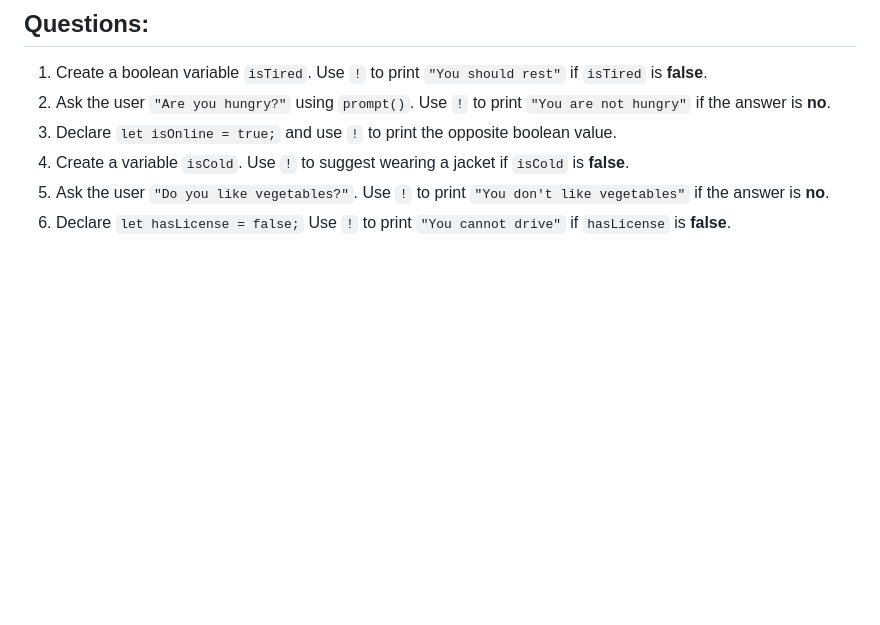
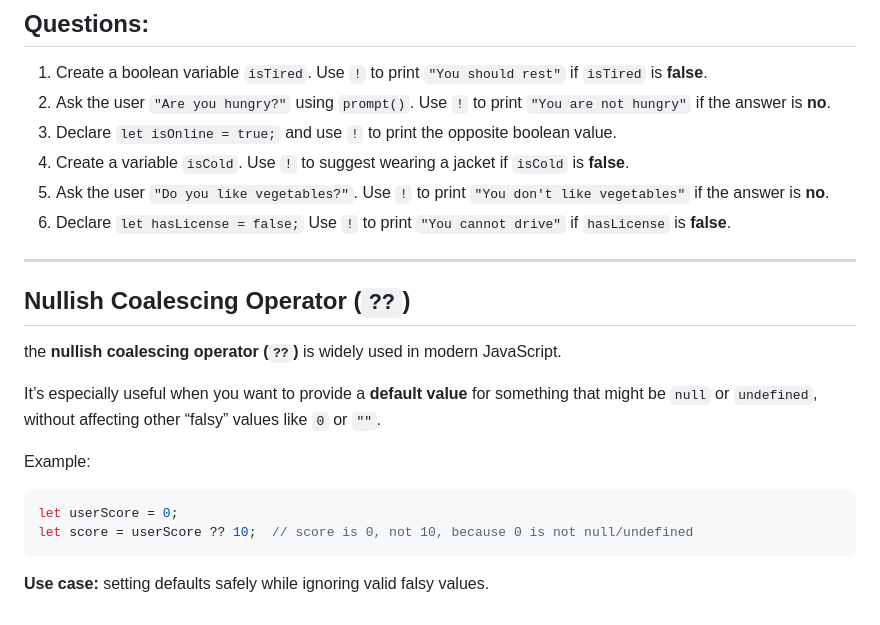
Before and after one commit to onkmade/Concepts-JS, a Markdown page: Concepts/3. logicaloperators.md, the part around the change. Rendered like a GitHub page; blank space fills up the shorter version.

````diff
--- a/Concepts/3. logicaloperators.md
+++ b/Concepts/3. logicaloperators.md
@@ -184,3 +184,19 @@ if (!isRaining) {
 4. Create a variable `isCold`. Use `!` to suggest wearing a jacket if `isCold` is **false**.
 5. Ask the user `"Do you like vegetables?"`. Use `!` to print `"You don't like vegetables"` if the answer is **no**.
 6. Declare `let hasLicense = false;` Use `!` to print `"You cannot drive"` if `hasLicense` is **false**.
+
+---
+
+## Nullish Coalescing Operator (`??`)
+the **nullish coalescing operator (`??`)** is widely used in modern JavaScript.
+
+It’s especially useful when you want to provide a **default value** for something that might be `null` or `undefined`, without affecting other “falsy” values like `0` or `""`.
+
+Example:
+
+```js
+let userScore = 0;
+let score = userScore ?? 10;  // score is 0, not 10, because 0 is not null/undefined
+```
+
+**Use case:** setting defaults safely while ignoring valid falsy values.
````
Also changed, not shown: Concepts/4. Functions.md (added, +11 -0 lines).
